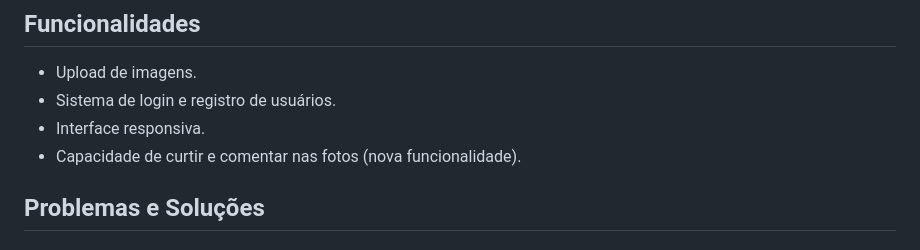
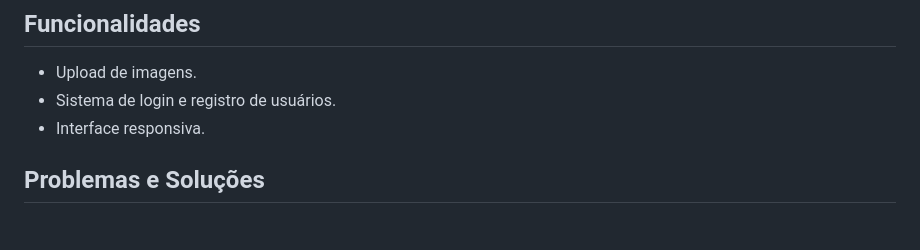
Before and after one commit to Davi504/projeto_pintrest, a Markdown page: README.md, the part around the change. Drawn GitHub-style.

```diff
--- a/README.md
+++ b/README.md
@@ -28,7 +28,7 @@ O desenvolvimento deste projeto foi dividido em várias etapas:
 - Upload de imagens.
 - Sistema de login e registro de usuários.
 - Interface responsiva.
-- Capacidade de curtir e comentar nas fotos (nova funcionalidade).
+
 
 ## Problemas e Soluções
 ### Problema:
```
